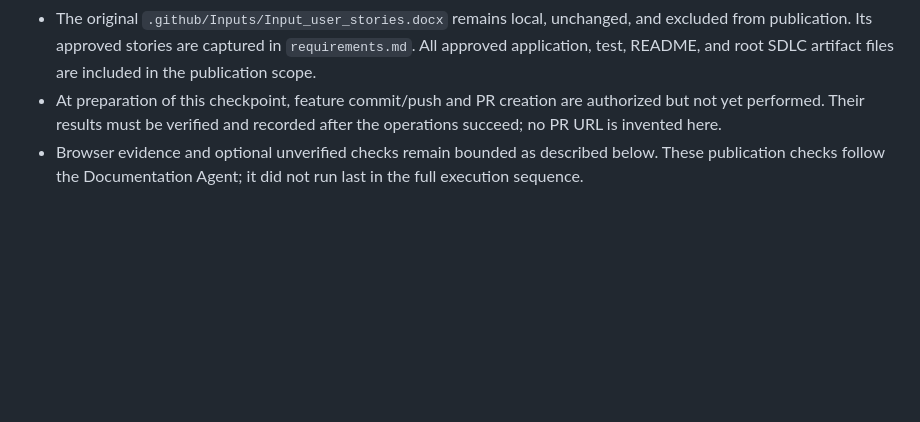
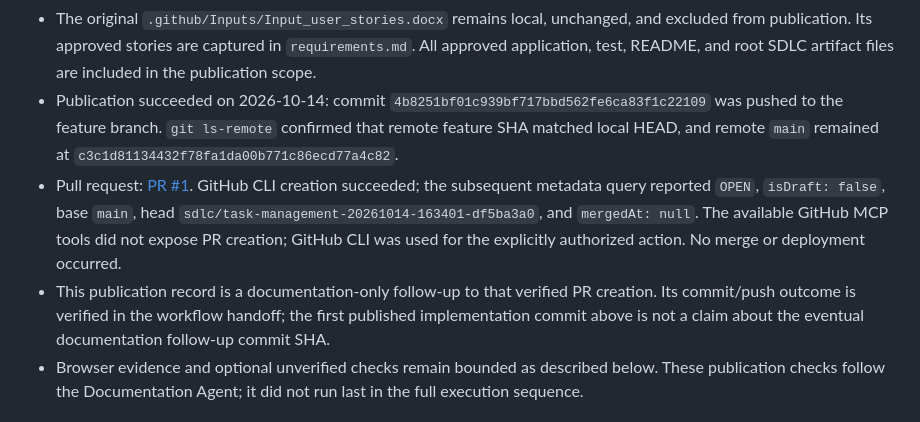
Before and after one commit to KusumaPriya-2005/Github_Capstone_Project, a Markdown page: documentation.md, the part around the change. Drawn GitHub-style; blank space fills up the shorter version.

Commit message:
Record verified pull request publication
Co-authored-by: Copilot <223556219+Copilot@users.noreply.github.com>

```diff
--- a/documentation.md
+++ b/documentation.md
@@ -32,9 +32,20 @@ statements in the historical documentation-refresh snapshot below.
   unchanged, and excluded from publication. Its approved stories are captured
   in `requirements.md`. All approved application, test, README, and root SDLC
   artifact files are included in the publication scope.
-- At preparation of this checkpoint, feature commit/push and PR creation
-  are authorized but not yet performed. Their results must be verified and
-  recorded after the operations succeed; no PR URL is invented here.
+- Publication succeeded on 2026-10-14: commit
+  `4b8251bf01c939bf717bbd562fe6ca83f1c22109` was pushed to the feature branch.
+  `git ls-remote` confirmed that remote feature SHA matched local HEAD, and
+  remote `main` remained at `c3c1d81134432f78fa1da00b771c86ecd77a4c82`.
+- Pull request: [PR #1](https://github.com/KusumaPriya-2005/Github_Capstone_Project/pull/1).
+  GitHub CLI creation succeeded; the subsequent metadata query reported
+  `OPEN`, `isDraft: false`, base `main`, head
+  `sdlc/task-management-20261014-163401-df5ba3a0`, and `mergedAt: null`.
+  The available GitHub MCP tools did not expose PR creation; GitHub CLI was
+  used for the explicitly authorized action. No merge or deployment occurred.
+- This publication record is a documentation-only follow-up to that verified
+  PR creation. Its commit/push outcome is verified in the workflow handoff;
+  the first published implementation commit above is not a claim about the
+  eventual documentation follow-up commit SHA.
 - Browser evidence and optional unverified checks remain bounded as described
   below. These publication checks follow the Documentation Agent; it did not
   run last in the full execution sequence.
```
Also changed, not shown: PULL_REQUEST.md (+8 -4 lines).
